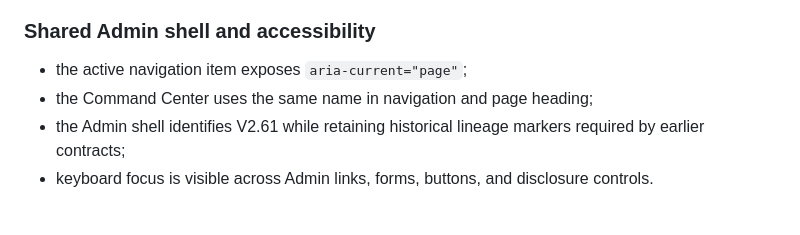
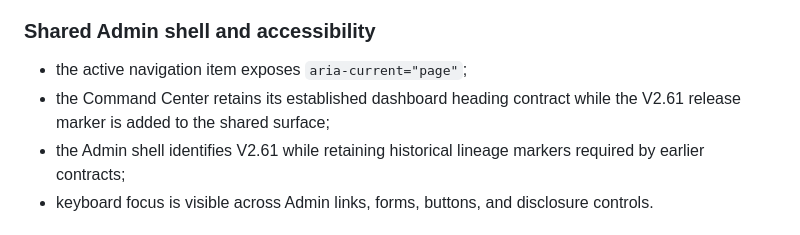
Before and after one commit to davemt74-lang/standalone, a Markdown page: docs/admin-v2-61-final-admin-hardening.md, the part around the change. GitHub-like rendering.

Commit message:
Admin V2.61: document dashboard compatibility hardening

```diff
--- a/docs/admin-v2-61-final-admin-hardening.md
+++ b/docs/admin-v2-61-final-admin-hardening.md
@@ -26,7 +26,7 @@ This fixes the prior mismatch where an operator could legitimately hold release-
 ### Shared Admin shell and accessibility
 
 - the active navigation item exposes `aria-current="page"`;
-- the Command Center uses the same name in navigation and page heading;
+- the Command Center retains its established dashboard heading contract while the V2.61 release marker is added to the shared surface;
 - the Admin shell identifies V2.61 while retaining historical lineage markers required by earlier contracts;
 - keyboard focus is visible across Admin links, forms, buttons, and disclosure controls.
 
```
